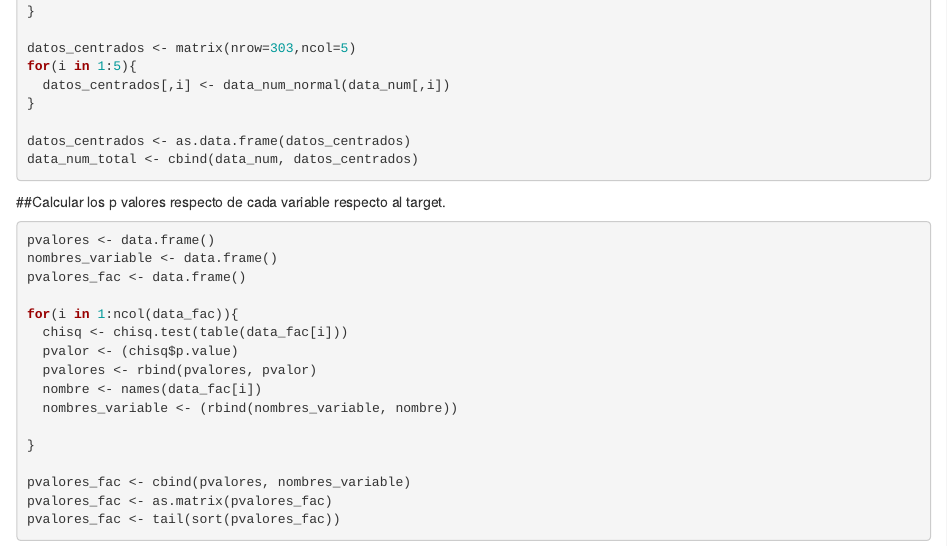
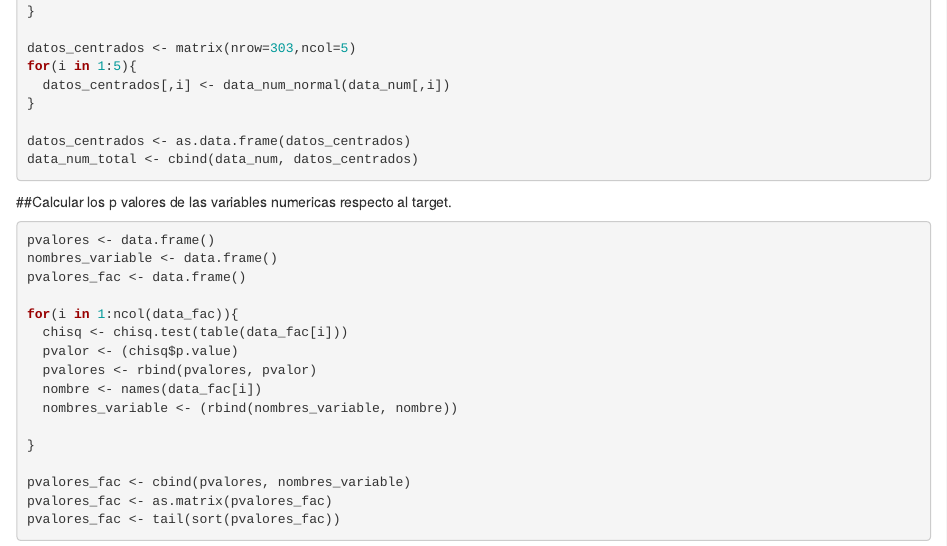
Before and after one commit to josuleku/Machine-Learning-I, an R Markdown document (Heart_Attack.Rmd): the page in a window 1100 px wide, from 3220 px down. Rendered offline with R 4.5, knitr and Pandoc, with nearby package versions; the code chunks are not run, so their results and figures are left out.

Commit message:
Septima actualizacion.

````diff
--- a/Heart_Attack.Rmd
+++ b/Heart_Attack.Rmd
@@ -173,7 +173,7 @@ data_num_total <- cbind(data_num, datos_centrados)
 
 ```
 
-##Calcular los p valores respecto de cada variable respecto al target.
+##Calcular los p valores de las variables numericas respecto al target.
 
 ```{r}
 pvalores <- data.frame()
````
